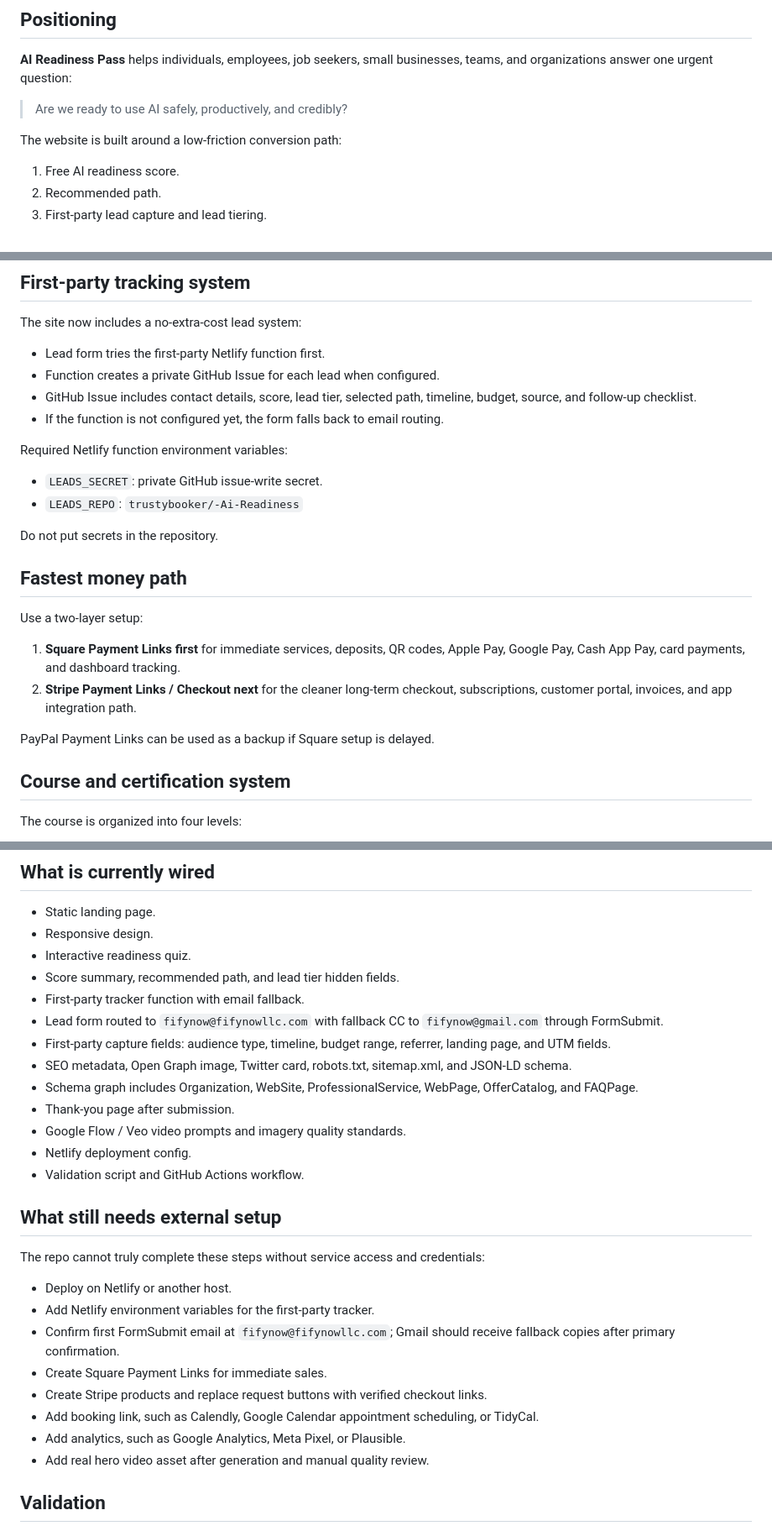
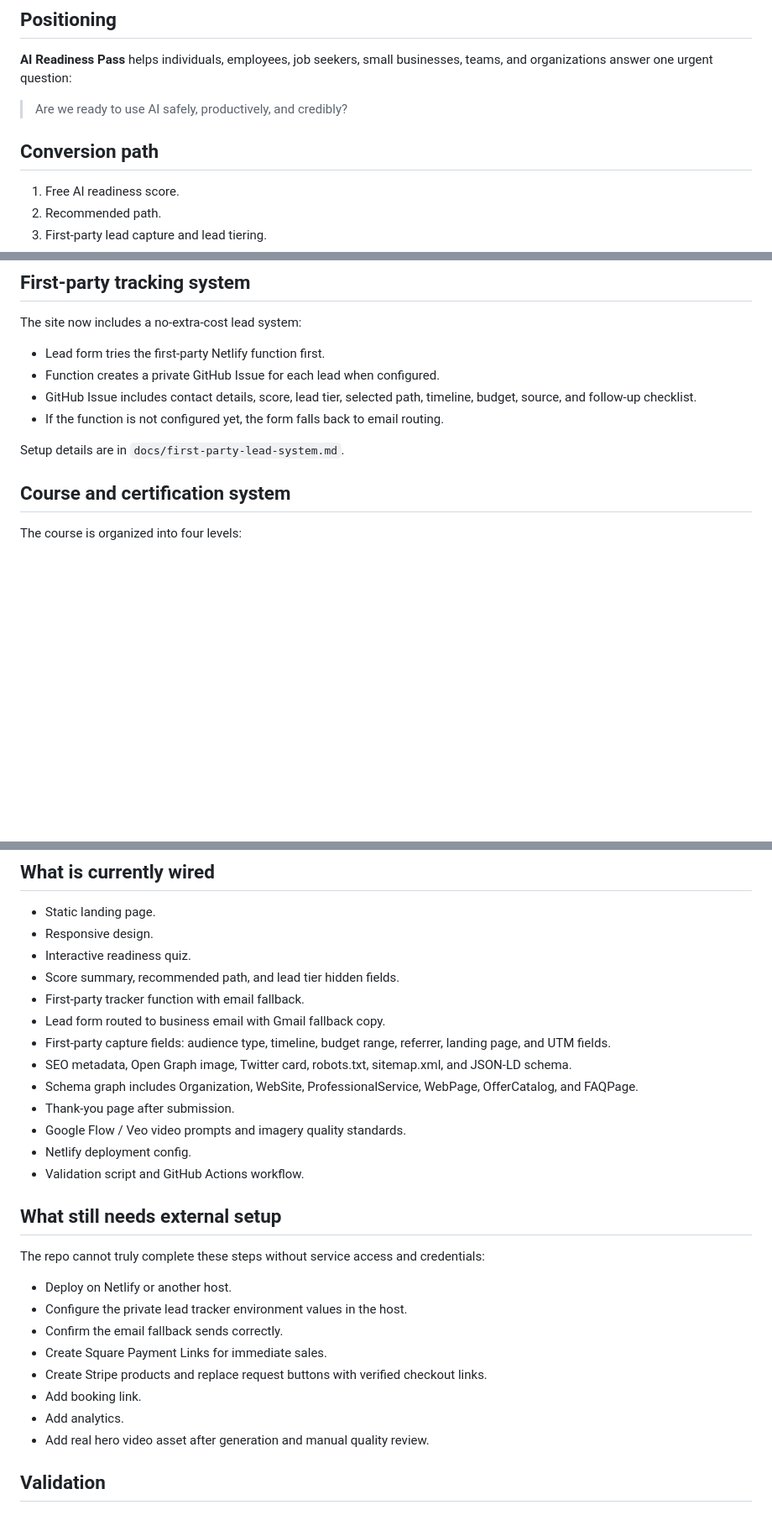
Before and after one commit to trustybooker/-Ai-Readiness, a Markdown page: README.md, 3 parts joined by grey strips. Shown at 84% size. Drawn GitHub-style; blank space fills up the shorter version.

Commit message:
Refresh README after first-party tracker docs

```diff
--- a/README.md
+++ b/README.md
@@ -8,7 +8,7 @@ Standalone AI readiness, training, assessment, job-prep, business-audit, impleme
 
 > Are we ready to use AI safely, productively, and credibly?
 
-The website is built around a low-friction conversion path:
+## Conversion path
 
 1. Free AI readiness score.
 2. Recommended path.
@@ -25,21 +25,7 @@ The site now includes a no-extra-cost lead system:
 - GitHub Issue includes contact details, score, lead tier, selected path, timeline, budget, source, and follow-up checklist.
 - If the function is not configured yet, the form falls back to email routing.
 
-Required Netlify function environment variables:
-
-- `LEADS_SECRET`: private GitHub issue-write secret.
-- `LEADS_REPO`: `trustybooker/-Ai-Readiness`
-
-Do not put secrets in the repository.
-
-## Fastest money path
-
-Use a two-layer setup:
-
-1. **Square Payment Links first** for immediate services, deposits, QR codes, Apple Pay, Google Pay, Cash App Pay, card payments, and dashboard tracking.
-2. **Stripe Payment Links / Checkout next** for the cleaner long-term checkout, subscriptions, customer portal, invoices, and app integration path.
-
-PayPal Payment Links can be used as a backup if Square setup is delayed.
+Setup details are in `docs/first-party-lead-system.md`.
 
 ## Course and certification system
 
@@ -79,7 +65,7 @@ The repo now includes:
 - Interactive readiness quiz.
 - Score summary, recommended path, and lead tier hidden fields.
 - First-party tracker function with email fallback.
-- Lead form routed to `fifynow@fifynowllc.com` with fallback CC to `fifynow@gmail.com` through FormSubmit.
+- Lead form routed to business email with Gmail fallback copy.
 - First-party capture fields: audience type, timeline, budget range, referrer, landing page, and UTM fields.
 - SEO metadata, Open Graph image, Twitter card, robots.txt, sitemap.xml, and JSON-LD schema.
 - Schema graph includes Organization, WebSite, ProfessionalService, WebPage, OfferCatalog, and FAQPage.
@@ -93,12 +79,12 @@ The repo now includes:
 The repo cannot truly complete these steps without service access and credentials:
 
 - Deploy on Netlify or another host.
-- Add Netlify environment variables for the first-party tracker.
-- Confirm first FormSubmit email at `fifynow@fifynowllc.com`; Gmail should receive fallback copies after primary confirmation.
+- Configure the private lead tracker environment values in the host.
+- Confirm the email fallback sends correctly.
 - Create Square Payment Links for immediate sales.
 - Create Stripe products and replace request buttons with verified checkout links.
-- Add booking link, such as Calendly, Google Calendar appointment scheduling, or TidyCal.
-- Add analytics, such as Google Analytics, Meta Pixel, or Plausible.
+- Add booking link.
+- Add analytics.
 - Add real hero video asset after generation and manual quality review.
 
 ## Validation
```
